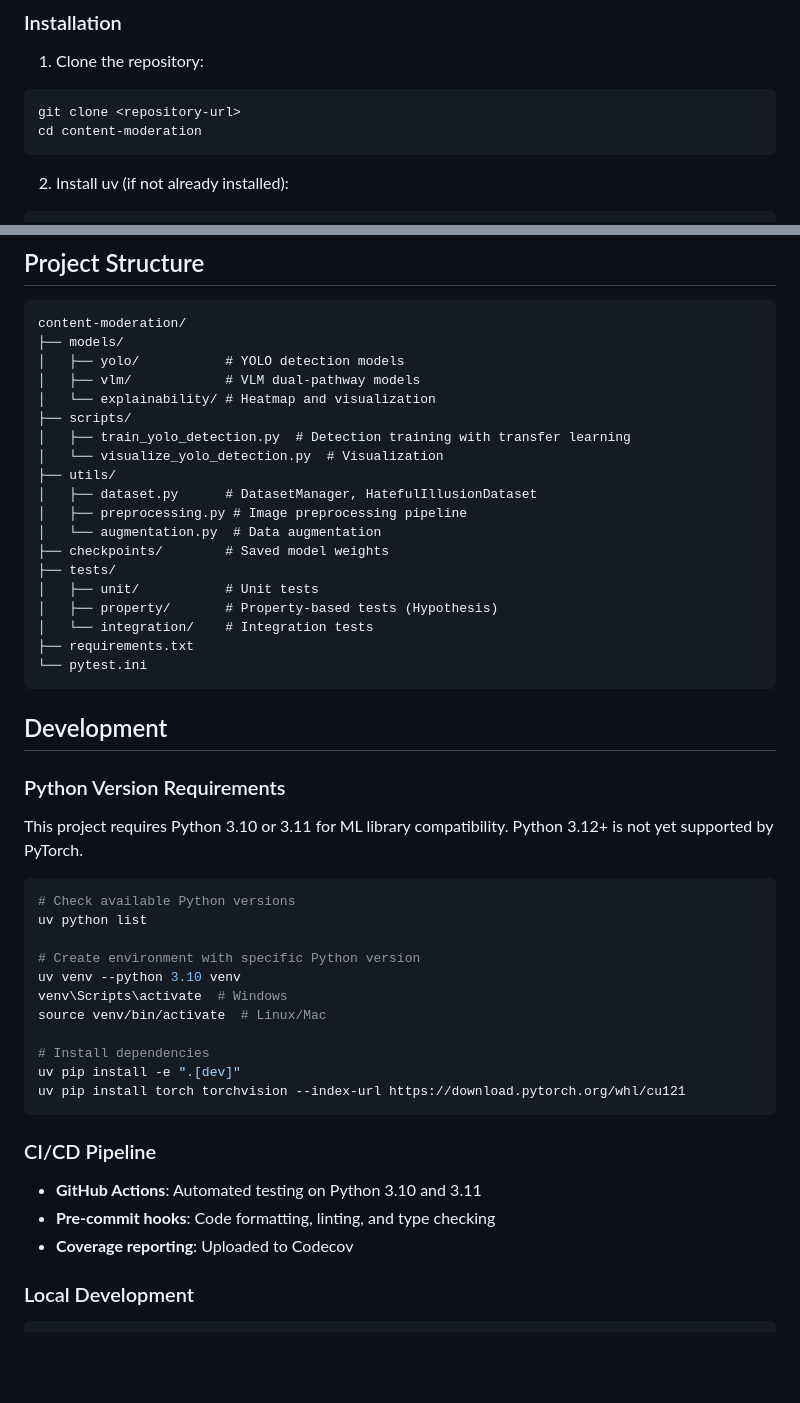
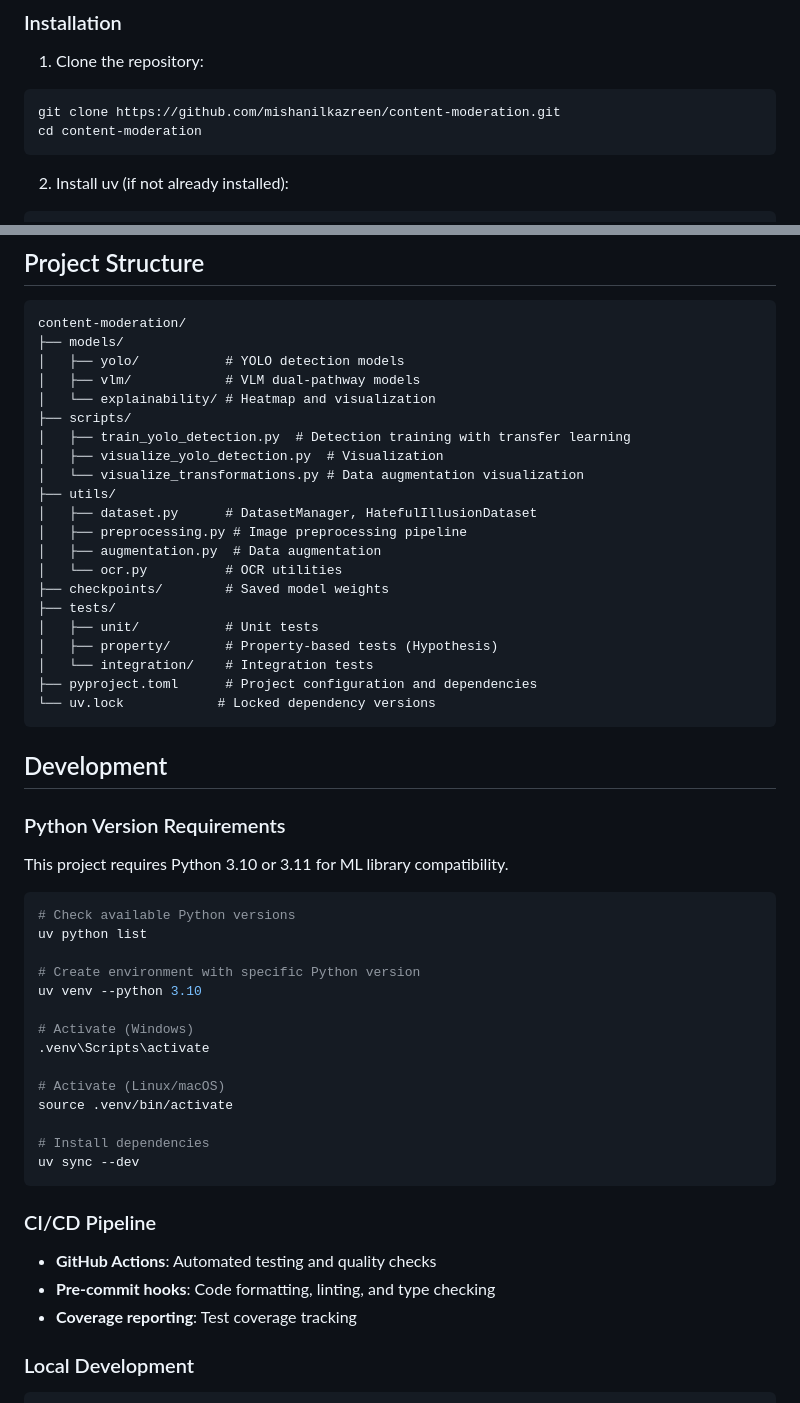
Before and after one commit to mishanilkazreen/misogynous-meme-benchmark-and-modality-audit, a Markdown page: README.md, 2 parts joined by grey strips. GitHub-like rendering; blank space fills up the shorter version.

````diff
--- a/README.md
+++ b/README.md
@@ -24,7 +24,7 @@ that are subtly embedded within seemingly harmless images. It supports two detec
 1. Clone the repository:
 
 ```bash
-git clone <repository-url>
+git clone https://github.com/mishanilkazreen/content-moderation.git
 cd content-moderation
 ```
 
@@ -202,45 +202,50 @@ content-moderation/
 │   └── explainability/ # Heatmap and visualization
 ├── scripts/
 │   ├── train_yolo_detection.py  # Detection training with transfer learning
-│   └── visualize_yolo_detection.py  # Visualization
+│   ├── visualize_yolo_detection.py  # Visualization
+│   └── visualize_transformations.py # Data augmentation visualization
 ├── utils/
 │   ├── dataset.py      # DatasetManager, HatefulIllusionDataset
 │   ├── preprocessing.py # Image preprocessing pipeline
-│   └── augmentation.py  # Data augmentation
+│   ├── augmentation.py  # Data augmentation
+│   └── ocr.py          # OCR utilities
 ├── checkpoints/        # Saved model weights
 ├── tests/
 │   ├── unit/           # Unit tests
 │   ├── property/       # Property-based tests (Hypothesis)
 │   └── integration/    # Integration tests
-├── requirements.txt
-└── pytest.ini
+├── pyproject.toml      # Project configuration and dependencies
+└── uv.lock            # Locked dependency versions
 ```
 
 ## Development
 
 ### Python Version Requirements
 
-This project requires Python 3.10 or 3.11 for ML library compatibility. Python 3.12+ is not yet supported by PyTorch.
+This project requires Python 3.10 or 3.11 for ML library compatibility.
 
 ```bash
 # Check available Python versions
 uv python list
 
 # Create environment with specific Python version
-uv venv --python 3.10 venv
-venv\Scripts\activate  # Windows
-source venv/bin/activate  # Linux/Mac
+uv venv --python 3.10
+
+# Activate (Windows)
+.venv\Scripts\activate
+
+# Activate (Linux/macOS)
+source .venv/bin/activate
 
 # Install dependencies
-uv pip install -e ".[dev]"
-uv pip install torch torchvision --index-url https://download.pytorch.org/whl/cu121
+uv sync --dev
 ```
 
 ### CI/CD Pipeline
 
-- **GitHub Actions**: Automated testing on Python 3.10 and 3.11
+- **GitHub Actions**: Automated testing and quality checks
 - **Pre-commit hooks**: Code formatting, linting, and type checking
-- **Coverage reporting**: Uploaded to Codecov
+- **Coverage reporting**: Test coverage tracking
 
 ### Local Development
 
````
